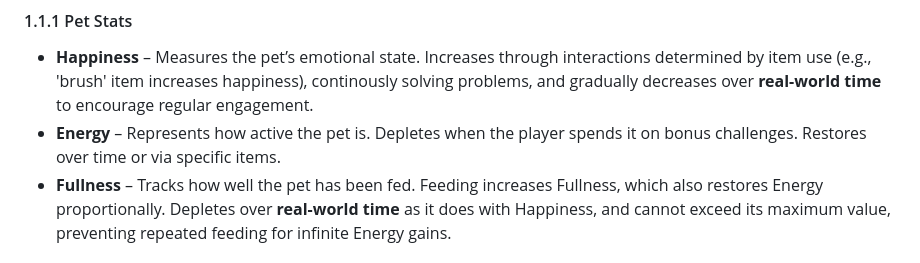
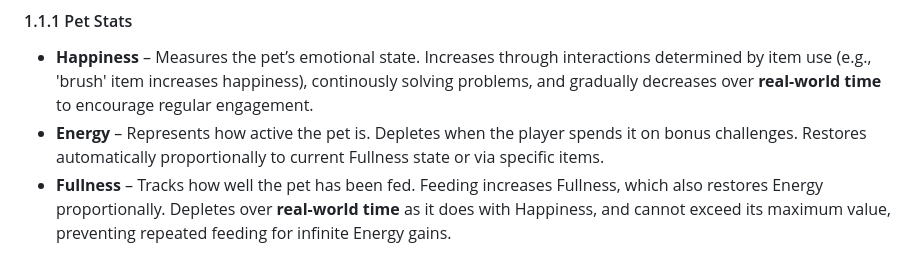
Before and after one commit to RedNate22/CAB302-Oogly-Boogly, a Markdown page: Technical-Requirements.md, the part around the change. Rendered like a GitHub page.

Commit message:
Clarify Energy stat restoration in gameplay loop

```diff
--- a/Technical-Requirements.md
+++ b/Technical-Requirements.md
@@ -7,7 +7,7 @@ High-level overview of the project purpose is outlined in the project [README.md
 
 #### 1.1.1 Pet Stats
 - **Happiness** – Measures the pet’s emotional state. Increases through interactions determined by item use (e.g., 'brush' item increases happiness), continously solving problems, and gradually decreases over **real-world time** to encourage regular engagement.
-- **Energy** – Represents how active the pet is. Depletes when the player spends it on bonus challenges. Restores over time or via specific items.
+- **Energy** – Represents how active the pet is. Depletes when the player spends it on bonus challenges. Restores automatically proportionally to current Fullness state or via specific items.
 - **Fullness** – Tracks how well the pet has been fed. Feeding increases Fullness, which also restores Energy proportionally. Depletes over **real-world time** as it does with Happiness, and cannot exceed its maximum value, preventing repeated feeding for infinite Energy gains.
 
 #### 1.1.2 Cat Level System
```
